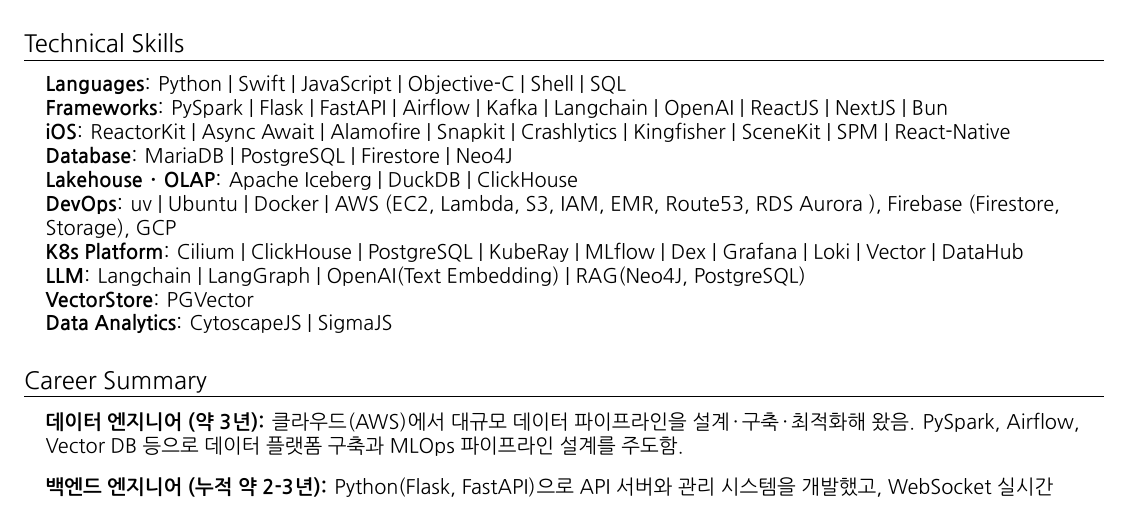
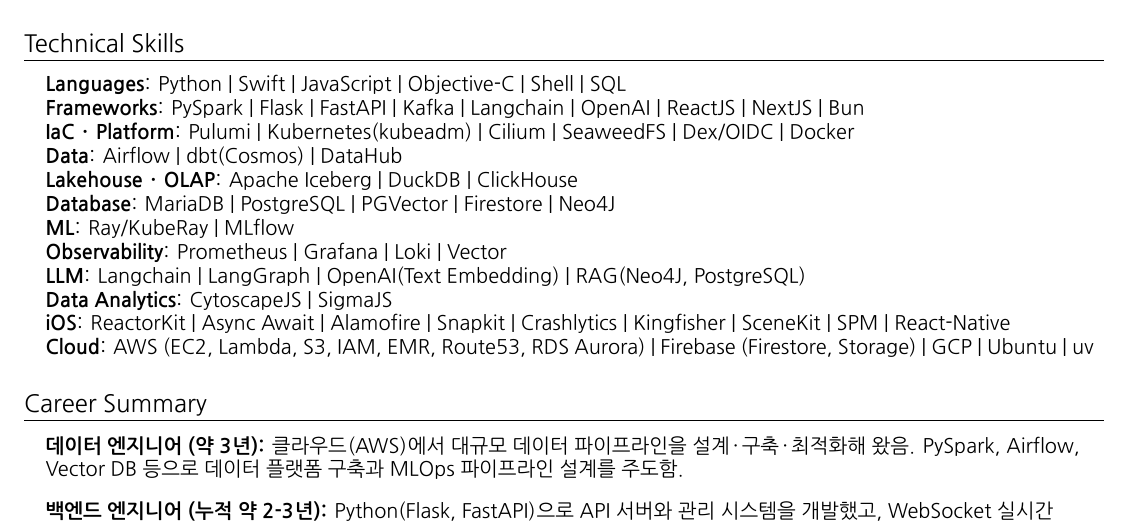
Before and after one commit to msk-psp/resume, a LaTeX CV (resume_korean.tex, which reads src/korean/skills.tex): part of page 1 of 12, cut so that both start at the same text. Compiled offline with XeLaTeX; a missing font is replaced by an installed copy or a similar font.

Commit message:
Technical Skills 재편 — 빠져 있던 주력 스택 보강
기술 스택 표에 Pulumi · dbt · SeaweedFS · Prometheus 가 없었다.
Pulumi 는 이력서에서 가장 많이 나오는 도구인데 표만 훑는 사람에게는
안 보였다. Kubernetes 자체도 항목에 없었다.

"K8s Platform" 한 줄에 Cilium · ClickHouse · PostgreSQL · KubeRay ·
MLflow · Dex · Grafana · Loki · Vector · DataHub 가 뒤섞여 있던 것을
성격대로 나눔 — IaC · Platform / Data / ML / Observability.
플랫폼 줄이 위로, iOS · Cloud 가 아래로 가 지금 직무 순서가 됐다.

기존 항목은 하나도 빼지 않았다. Langchain · OpenAI 가 Frameworks 와
LLM 양쪽에 나오는 것도 의도대로 유지(Airflow 만 Data 로 합침).

쪽수 변화 없음(국문 12, 영문 13).

Co-Authored-By: Claude Opus 5 (1M context) <noreply@anthropic.com>
Claude-Session: https://claude.ai/code/session_01JJ4JrEUYkdh18j3qy8Aj9Z

```diff
--- a/src/korean/skills.tex
+++ b/src/korean/skills.tex
@@ -5,25 +5,27 @@
         \item{
     	\textbf{Languages}{: Python | Swift | JavaScript | Objective-C | Shell | SQL}
             \\
-    	\textbf{Frameworks}{: PySpark | Flask | FastAPI | Airflow | Kafka | Langchain | OpenAI | ReactJS | NextJS | Bun
-            }
+            \textbf{Frameworks}{: PySpark | Flask | FastAPI | Kafka | Langchain | OpenAI | ReactJS | NextJS | Bun}
             \\
-            \textbf{iOS}{: ReactorKit | Async Await | Alamofire | Snapkit | Crashlytics | Kingfisher | SceneKit | SPM | React-Native
-            }
+            \textbf{IaC · Platform}{: Pulumi | Kubernetes(kubeadm) | Cilium | SeaweedFS | Dex/OIDC | Docker}
             \\
-            \textbf{Database}{: MariaDB | PostgreSQL | Firestore | Neo4J}
+            \textbf{Data}{: Airflow | dbt(Cosmos) | DataHub}
             \\
             \textbf{Lakehouse · OLAP}{: Apache Iceberg | DuckDB | ClickHouse}
             \\
-            \textbf{DevOps}{: uv | Ubuntu | Docker | AWS (EC2, Lambda, S3, IAM, EMR, Route53, RDS Aurora ), Firebase (Firestore, Storage), GCP}
+            \textbf{Database}{: MariaDB | PostgreSQL | PGVector | Firestore | Neo4J}
             \\
-            \textbf{K8s Platform}{: Cilium | ClickHouse | PostgreSQL | KubeRay | MLflow | Dex | Grafana | Loki | Vector | DataHub}
+            \textbf{ML}{: Ray/KubeRay | MLflow}
+            \\
+            \textbf{Observability}{: Prometheus | Grafana | Loki | Vector}
             \\
             \textbf{LLM}{: Langchain | LangGraph | OpenAI(Text Embedding) | RAG(Neo4J, PostgreSQL)}
             \\
-            \textbf{VectorStore}{: PGVector}
+            \textbf{Data Analytics}{: CytoscapeJS | SigmaJS}
             \\
-            \textbf{Data Analytics}{: CytoscapeJS | SigmaJS}
+            \textbf{iOS}{: ReactorKit | Async Await | Alamofire | Snapkit | Crashlytics | Kingfisher | SceneKit | SPM | React-Native}
+            \\
+            \textbf{Cloud}{: AWS (EC2, Lambda, S3, IAM, EMR, Route53, RDS Aurora) | Firebase (Firestore, Storage) | GCP | Ubuntu | uv}
         }
     }
 
```
Also changed, not shown: src/english/skills.tex (+11 -9 lines), resume_english.pdf, resume_korean.pdf.
